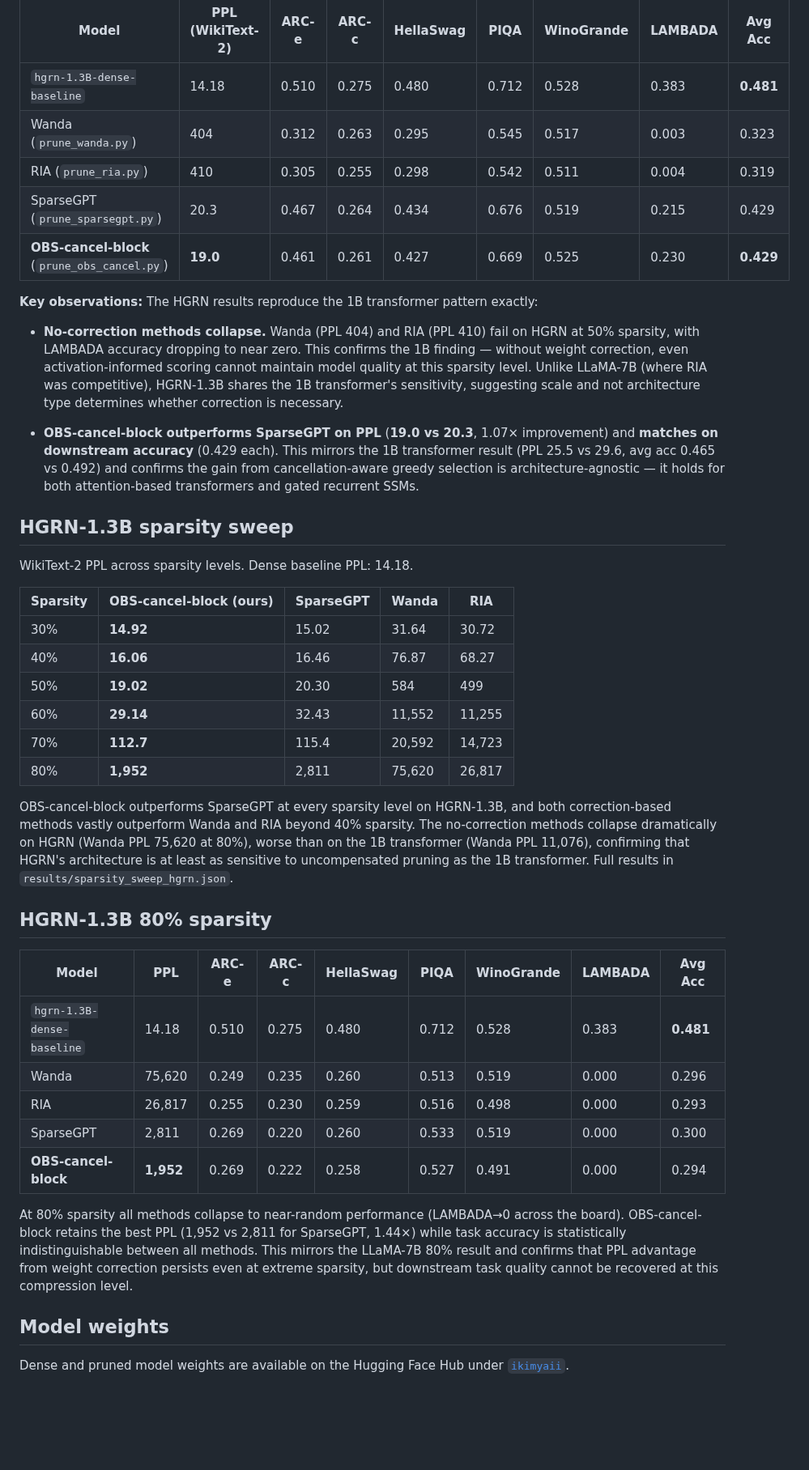
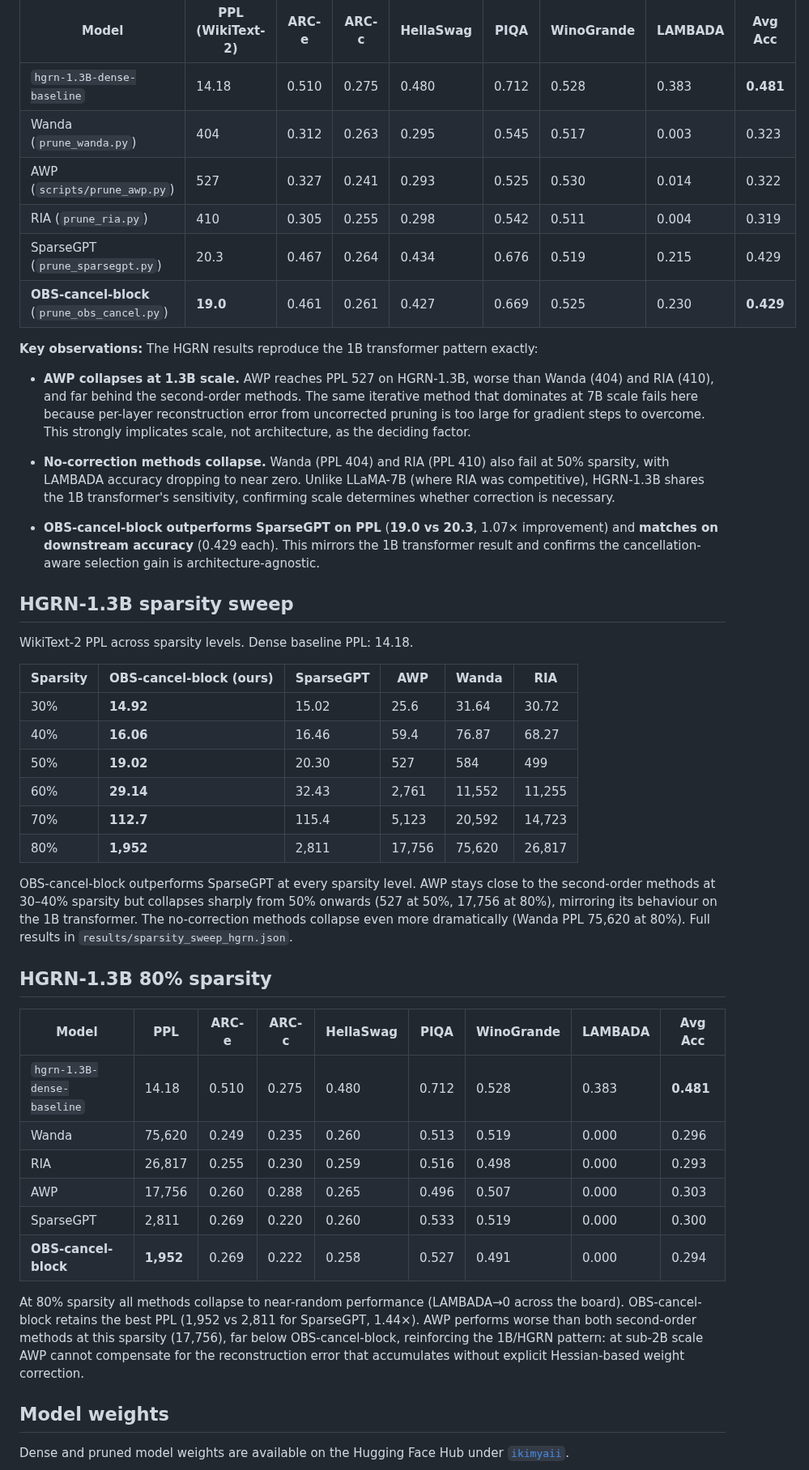
Before and after one commit to KimiaGholami/Sparse-LLMs-on-Loihi, a Markdown page: README.md, the part around one of its changes. Shown at 81% size. Rendered like a GitHub page; blank space fills up the shorter version.

```diff
--- a/README.md
+++ b/README.md
@@ -160,30 +164,33 @@ Experiments on [`fla-hub/hgrn-1.3B-100B`](https://huggingface.co/fla-hub/hgrn-1.
 |-------|-----------------|-------|-------|-----------|------|------------|---------|---------|
 | `hgrn-1.3B-dense-baseline` | 14.18 | 0.510 | 0.275 | 0.480 | 0.712 | 0.528 | 0.383 | **0.481** |
 | Wanda (`prune_wanda.py`) | 404 | 0.312 | 0.263 | 0.295 | 0.545 | 0.517 | 0.003 | 0.323 |
+| AWP (`scripts/prune_awp.py`) | 527 | 0.327 | 0.241 | 0.293 | 0.525 | 0.530 | 0.014 | 0.322 |
 | RIA (`prune_ria.py`) | 410 | 0.305 | 0.255 | 0.298 | 0.542 | 0.511 | 0.004 | 0.319 |
 | SparseGPT (`prune_sparsegpt.py`) | 20.3 | 0.467 | 0.264 | 0.434 | 0.676 | 0.519 | 0.215 | 0.429 |
 | **OBS-cancel-block** (`prune_obs_cancel.py`) | **19.0** | 0.461 | 0.261 | 0.427 | 0.669 | 0.525 | 0.230 | **0.429** |
 
 **Key observations:** The HGRN results reproduce the 1B transformer pattern exactly:
 
-- **No-correction methods collapse.** Wanda (PPL 404) and RIA (PPL 410) fail on HGRN at 50% sparsity, with LAMBADA accuracy dropping to near zero. This confirms the 1B finding — without weight correction, even activation-informed scoring cannot maintain model quality at this sparsity level. Unlike LLaMA-7B (where RIA was competitive), HGRN-1.3B shares the 1B transformer's sensitivity, suggesting scale and not architecture type determines whether correction is necessary.
+- **AWP collapses at 1.3B scale.** AWP reaches PPL 527 on HGRN-1.3B, worse than Wanda (404) and RIA (410), and far behind the second-order methods. The same iterative method that dominates at 7B scale fails here because per-layer reconstruction error from uncorrected pruning is too large for gradient steps to overcome. This strongly implicates scale, not architecture, as the deciding factor.
 
-- **OBS-cancel-block outperforms SparseGPT on PPL** (**19.0 vs 20.3**, 1.07× improvement) and **matches on downstream accuracy** (0.429 each). This mirrors the 1B transformer result (PPL 25.5 vs 29.6, avg acc 0.465 vs 0.492) and confirms the gain from cancellation-aware greedy selection is architecture-agnostic — it holds for both attention-based transformers and gated recurrent SSMs.
+- **No-correction methods collapse.** Wanda (PPL 404) and RIA (PPL 410) also fail at 50% sparsity, with LAMBADA accuracy dropping to near zero. Unlike LLaMA-7B (where RIA was competitive), HGRN-1.3B shares the 1B transformer's sensitivity, confirming scale determines whether correction is necessary.
+
+- **OBS-cancel-block outperforms SparseGPT on PPL** (**19.0 vs 20.3**, 1.07× improvement) and **matches on downstream accuracy** (0.429 each). This mirrors the 1B transformer result and confirms the cancellation-aware selection gain is architecture-agnostic.
 
 ## HGRN-1.3B sparsity sweep
 
 WikiText-2 PPL across sparsity levels. Dense baseline PPL: 14.18.
 
-| Sparsity | OBS-cancel-block (ours) | SparseGPT | Wanda | RIA |
-|----------|------------------------|-----------|-------|-----|
-| 30% | **14.92** | 15.02 | 31.64 | 30.72 |
-| 40% | **16.06** | 16.46 | 76.87 | 68.27 |
-| 50% | **19.02** | 20.30 | 584 | 499 |
-| 60% | **29.14** | 32.43 | 11,552 | 11,255 |
-| 70% | **112.7** | 115.4 | 20,592 | 14,723 |
-| 80% | **1,952** | 2,811 | 75,620 | 26,817 |
+| Sparsity | OBS-cancel-block (ours) | SparseGPT | AWP | Wanda | RIA |
+|----------|------------------------|-----------|-----|-------|-----|
+| 30% | **14.92** | 15.02 | 25.6 | 31.64 | 30.72 |
+| 40% | **16.06** | 16.46 | 59.4 | 76.87 | 68.27 |
+| 50% | **19.02** | 20.30 | 527 | 584 | 499 |
+| 60% | **29.14** | 32.43 | 2,761 | 11,552 | 11,255 |
+| 70% | **112.7** | 115.4 | 5,123 | 20,592 | 14,723 |
+| 80% | **1,952** | 2,811 | 17,756 | 75,620 | 26,817 |
 
-OBS-cancel-block outperforms SparseGPT at every sparsity level on HGRN-1.3B, and both correction-based methods vastly outperform Wanda and RIA beyond 40% sparsity. The no-correction methods collapse dramatically on HGRN (Wanda PPL 75,620 at 80%), worse than on the 1B transformer (Wanda PPL 11,076), confirming that HGRN's architecture is at least as sensitive to uncompensated pruning as the 1B transformer. Full results in `results/sparsity_sweep_hgrn.json`.
+OBS-cancel-block outperforms SparseGPT at every sparsity level. AWP stays close to the second-order methods at 30–40% sparsity but collapses sharply from 50% onwards (527 at 50%, 17,756 at 80%), mirroring its behaviour on the 1B transformer. The no-correction methods collapse even more dramatically (Wanda PPL 75,620 at 80%). Full results in `results/sparsity_sweep_hgrn.json`.
 
 ## HGRN-1.3B 80% sparsity
 
@@ -192,10 +199,11 @@ OBS-cancel-block outperforms SparseGPT at every sparsity level on HGRN-1.3B, and
 | `hgrn-1.3B-dense-baseline` | 14.18 | 0.510 | 0.275 | 0.480 | 0.712 | 0.528 | 0.383 | **0.481** |
 | Wanda | 75,620 | 0.249 | 0.235 | 0.260 | 0.513 | 0.519 | 0.000 | 0.296 |
 | RIA | 26,817 | 0.255 | 0.230 | 0.259 | 0.516 | 0.498 | 0.000 | 0.293 |
+| AWP | 17,756 | 0.260 | 0.288 | 0.265 | 0.496 | 0.507 | 0.000 | 0.303 |
 | SparseGPT | 2,811 | 0.269 | 0.220 | 0.260 | 0.533 | 0.519 | 0.000 | 0.300 |
 | **OBS-cancel-block** | **1,952** | 0.269 | 0.222 | 0.258 | 0.527 | 0.491 | 0.000 | 0.294 |
 
-At 80% sparsity all methods collapse to near-random performance (LAMBADA→0 across the board). OBS-cancel-block retains the best PPL (1,952 vs 2,811 for SparseGPT, 1.44×) while task accuracy is statistically indistinguishable between all methods. This mirrors the LLaMA-7B 80% result and confirms that PPL advantage from weight correction persists even at extreme sparsity, but downstream task quality cannot be recovered at this compression level.
+At 80% sparsity all methods collapse to near-random performance (LAMBADA→0 across the board). OBS-cancel-block retains the best PPL (1,952 vs 2,811 for SparseGPT, 1.44×). AWP performs worse than both second-order methods at this sparsity (17,756), far below OBS-cancel-block, reinforcing the 1B/HGRN pattern: at sub-2B scale AWP cannot compensate for the reconstruction error that accumulates without explicit Hessian-based weight correction.
 
 ## Model weights
 
```
Also changed, not shown: other parts of README.md (+31 -27 lines).
